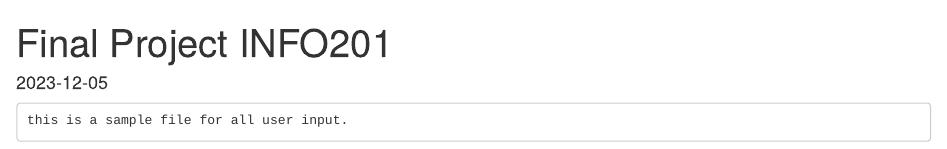
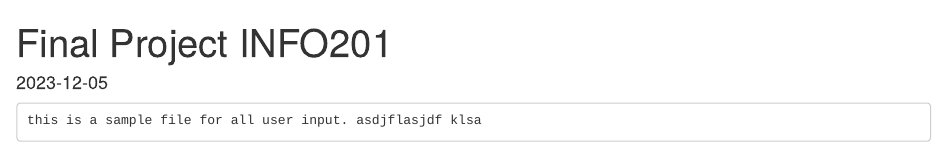
Before and after one commit to itsmelogan02/INFO_201_Final_Project, an R Markdown document (Final_Project.Rmd): the page in a window 1100 px wide, from its top. Rendered offline with R 4.5, knitr and Pandoc, with nearby package versions.

Commit message:
updated v2

````diff
--- a/Final_Project.Rmd
+++ b/Final_Project.Rmd
@@ -5,5 +5,5 @@ date: "2023-12-05"
 ---
 
 ```
-this is a sample file for all user input.
+this is a sample file for all user input. asdjflasjdf klsa
 ```
````
